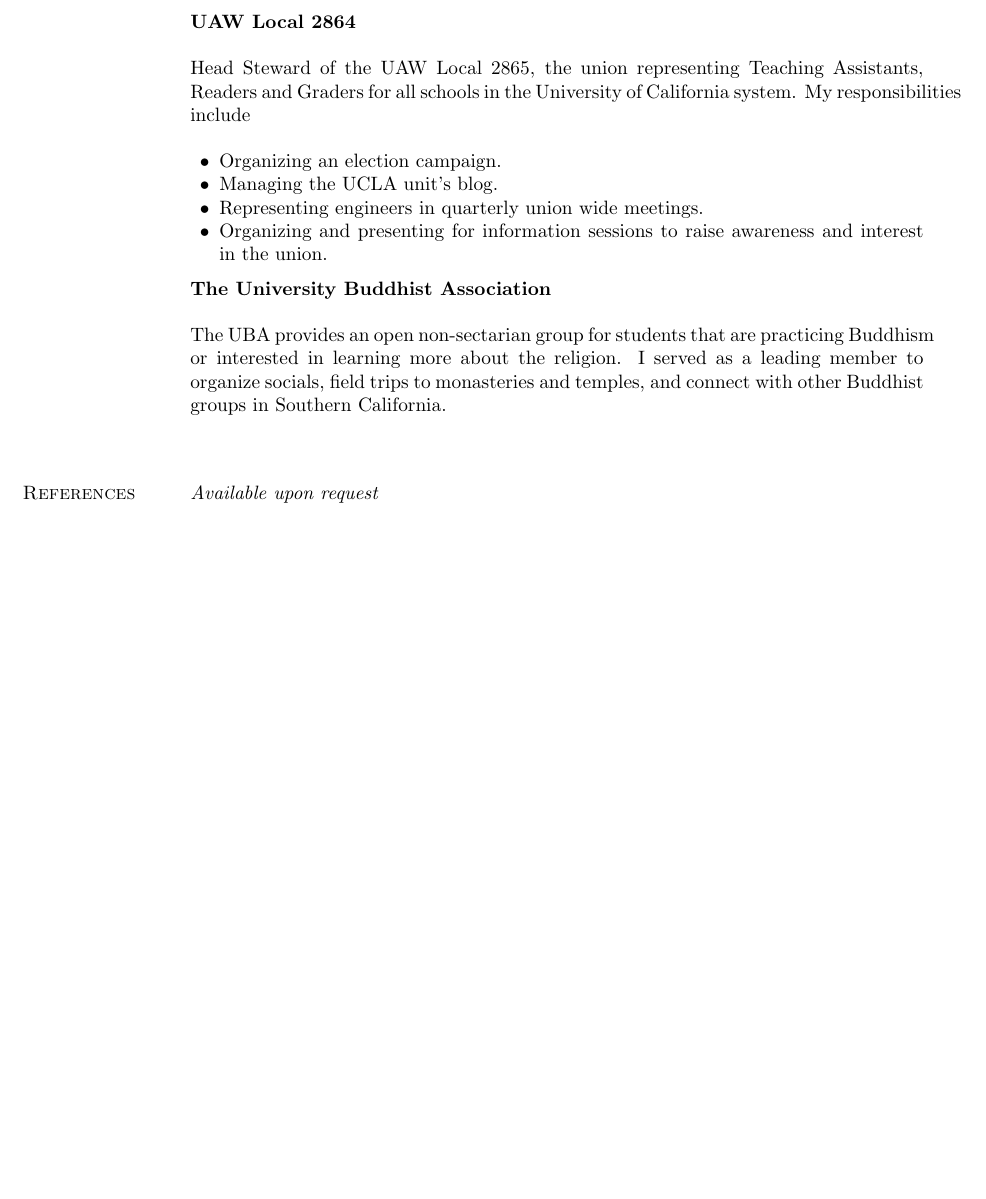
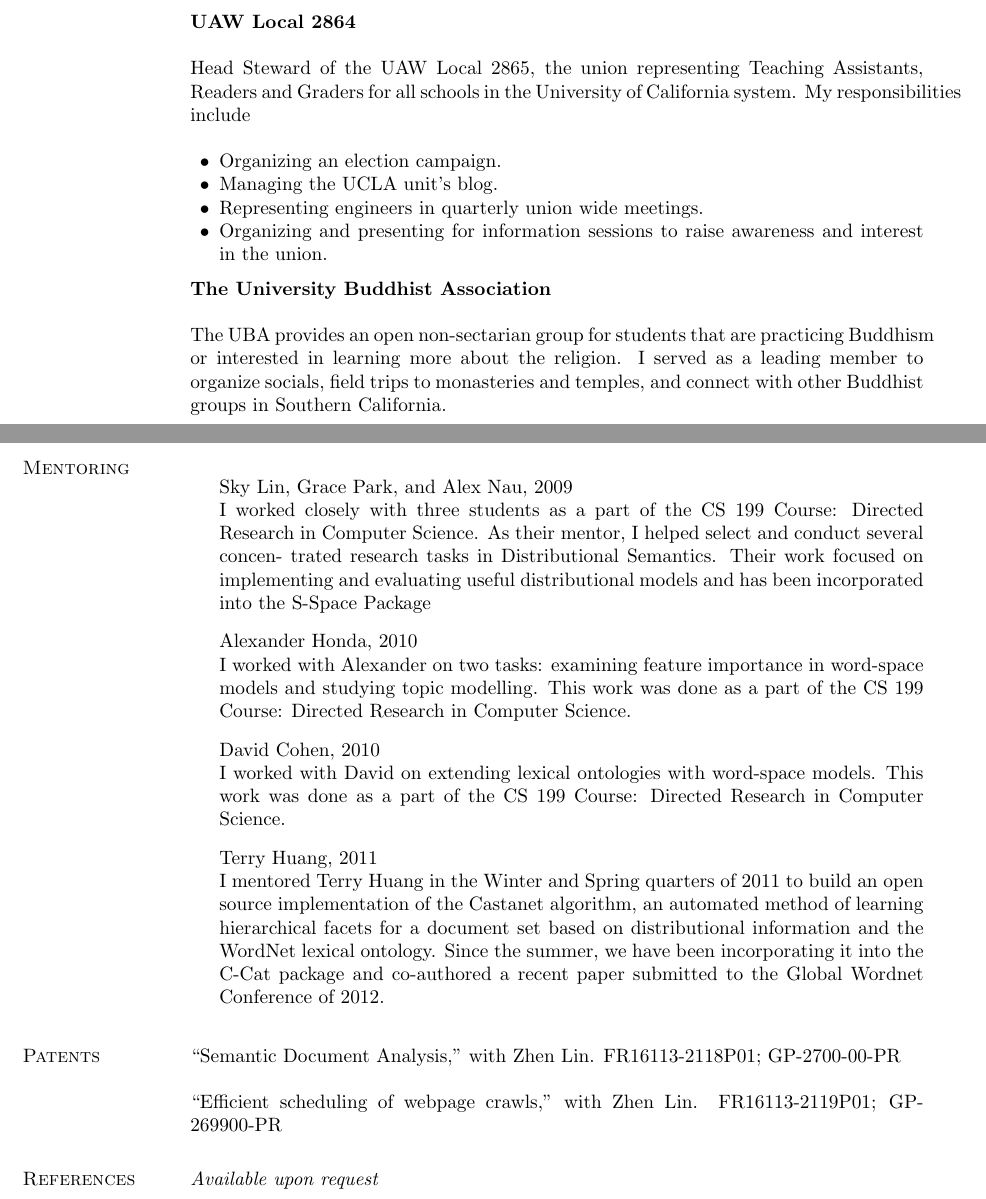
Before and after one commit to fozziethebeat/resume, a LaTeX CV (cv/KeithStevens_CV.tex): part of page 6 of 6 before the commit and two parts of pages 6 and 7 of 7 after it, the two joined at a grey line, cut so that both start at the same text, the shorter picture padded with empty space. Compiled offline with pdfLaTeX.

Commit message:
Adding patents and mentoring to CV

```diff
--- a/cv/KeithStevens_CV.tex
+++ b/cv/KeithStevens_CV.tex
@@ -689,7 +689,46 @@
 leading member to organize socials, field trips to monasteries and temples, and
 connect with other Buddhist groups in Southern California. \\
 
-\halfblankline
+\newpage
+
+\section{Mentoring}
+
+\begin{outerlist}
+
+\item[] Sky Lin, Grace Park, and Alex Nau, 2009 \\
+        I worked closely with three students as a part of the CS 199 Course:
+        Directed Research in Computer Science. As their mentor, I helped select
+        and conduct several concen- trated research tasks in Distributional
+        Semantics. Their work focused on implementing and evaluating useful
+        distributional models and has been incorporated into the S-Space Package
+
+\item[] Alexander Honda, 2010 \\
+        I worked with Alexander on two tasks: examining feature importance in
+        word-space models and studying topic modelling. This work was done as a
+        part of the CS 199 Course: Directed Research in Computer Science.
+
+\item[] David Cohen, 2010 \\
+        I worked with David on extending lexical ontologies with word-space
+        models. This work was done as a part of the CS 199 Course: Directed
+        Research in Computer Science.
+
+\item[] Terry Huang, 2011 \\
+        I mentored Terry Huang in the Winter and Spring quarters of 2011 to
+        build an open source implementation of the Castanet algorithm, an
+        automated method of learning hierarchical facets for a document set
+        based on distributional information and the WordNet lexical ontology.
+        Since the summer, we have been incorporating it into the C-Cat package
+        and co-authored a recent paper submitted to the Global Wordnet
+        Conference of 2012.
+
+\end{outerlist}
+
+\section{Patents}
+
+``Semantic Document Analysis,'' with Zhen Lin. FR16113-2118P01; GP-2700-00-PR \\
+
+``Efficient scheduling of webpage crawls,'' with Zhen Lin. FR16113-2119P01;
+GP-269900-PR
 
 \section{References}
 
```
Also changed, not shown: cv/KeithStevens_CV.pdf.
